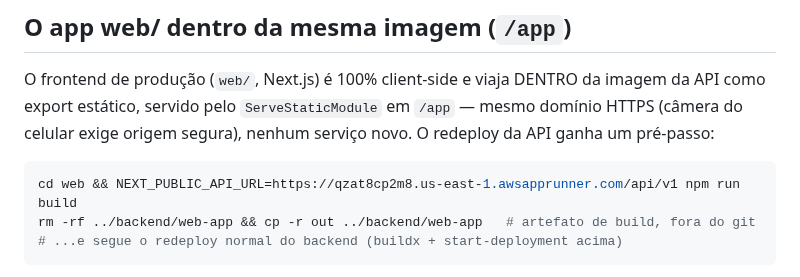
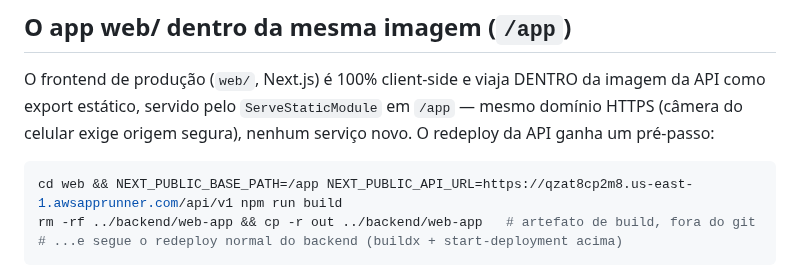
Before and after one commit to vctorgriggi/HackStars-Equipe3, a Markdown page: docs/deploy.md, the part around the change. Drawn GitHub-style.

Commit message:
docs(deploy): receita do /app inclui o NEXT_PUBLIC_BASE_PATH
Co-Authored-By: Claude Fable 5 <noreply@anthropic.com>

````diff
--- a/docs/deploy.md
+++ b/docs/deploy.md
@@ -91,7 +91,7 @@ imagem da API como export estático, servido pelo `ServeStaticModule` em
 serviço novo. O redeploy da API ganha um pré-passo:
 
 ```bash
-cd web && NEXT_PUBLIC_API_URL=https://qzat8cp2m8.us-east-1.awsapprunner.com/api/v1 npm run build
+cd web && NEXT_PUBLIC_BASE_PATH=/app NEXT_PUBLIC_API_URL=https://qzat8cp2m8.us-east-1.awsapprunner.com/api/v1 npm run build
 rm -rf ../backend/web-app && cp -r out ../backend/web-app   # artefato de build, fora do git
 # ...e segue o redeploy normal do backend (buildx + start-deployment acima)
 ```
````
